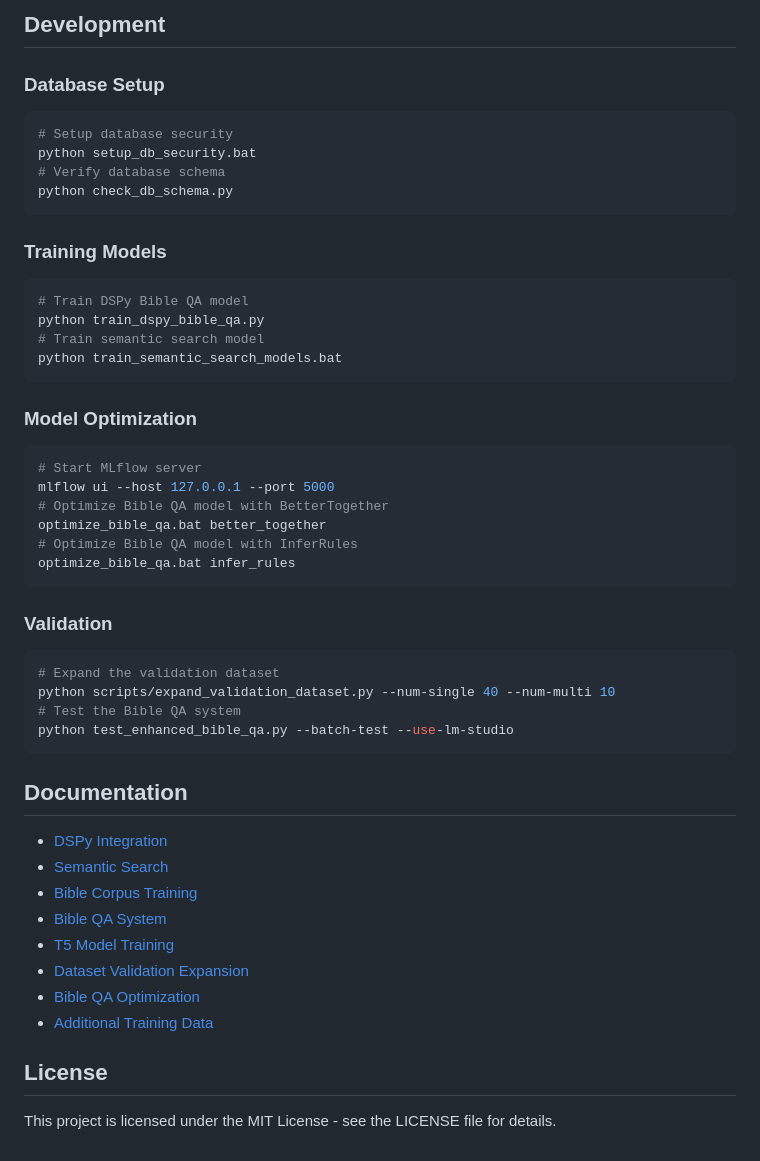
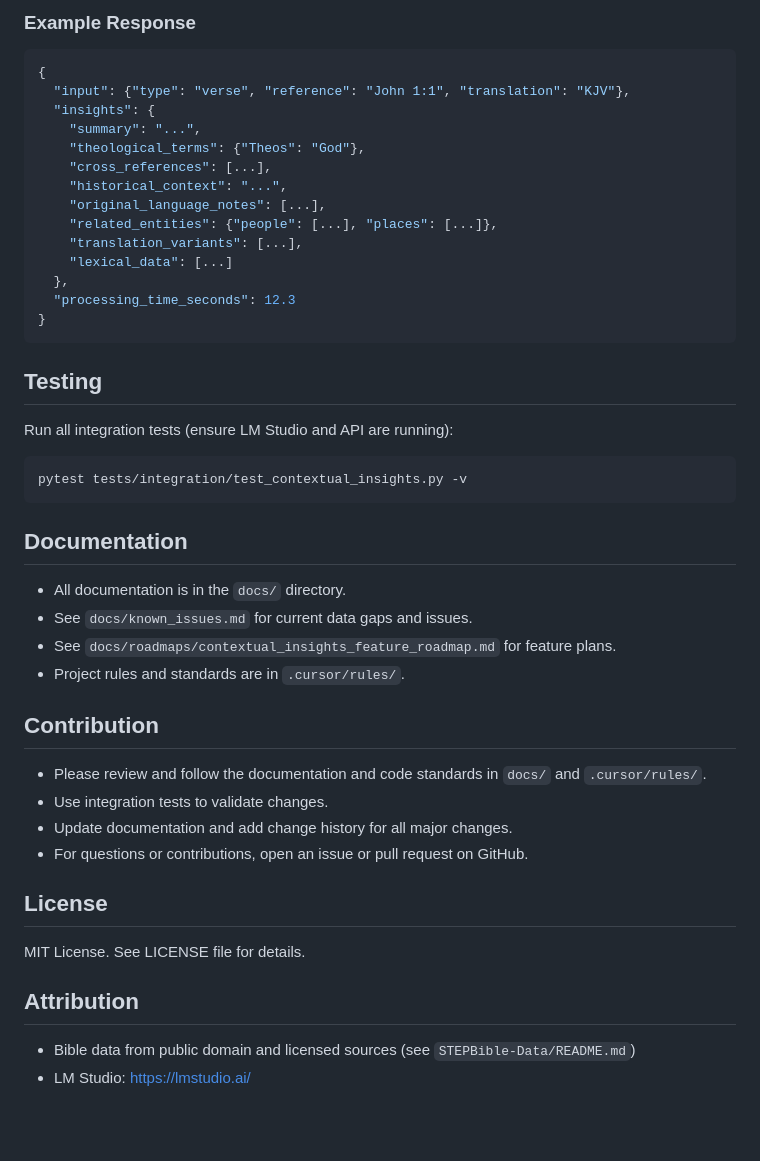
Before and after one commit to iog-creator/BibleScholarProject, a Markdown page: README.md, the part around one of its changes. GitHub-like rendering; blank space fills up the shorter version.

````diff
--- a/README.md
+++ b/README.md
@@ -76,56 +67,45 @@ python start_vector_search_web.bat
 ```
 
-## Development
-
-### Database Setup
-
-```bash
-# Setup database security
-python setup_db_security.bat
-# Verify database schema
-python check_db_schema.py
+### Example Response
+```json
+{
+  "input": {"type": "verse", "reference": "John 1:1", "translation": "KJV"},
+  "insights": {
+    "summary": "...",
+    "theological_terms": {"Theos": "God"},
+    "cross_references": [...],
+    "historical_context": "...",
+    "original_language_notes": [...],
+    "related_entities": {"people": [...], "places": [...]},
+    "translation_variants": [...],
+    "lexical_data": [...]
+  },
+  "processing_time_seconds": 12.3
+}
 ```
 
-### Training Models
+## Testing
 
+Run all integration tests (ensure LM Studio and API are running):
 ```bash
-# Train DSPy Bible QA model
-python train_dspy_bible_qa.py
-# Train semantic search model
-python train_semantic_search_models.bat
-```
-
-### Model Optimization
-
-```bash
-# Start MLflow server
-mlflow ui --host 127.0.0.1 --port 5000
-# Optimize Bible QA model with BetterTogether
-optimize_bible_qa.bat better_together
-# Optimize Bible QA model with InferRules
-optimize_bible_qa.bat infer_rules
-```
-
-### Validation
-
-```bash
-# Expand the validation dataset
-python scripts/expand_validation_dataset.py --num-single 40 --num-multi 10
-# Test the Bible QA system
-python test_enhanced_bible_qa.py --batch-test --use-lm-studio
+pytest tests/integration/test_contextual_insights.py -v
 ```
 
 ## Documentation
+- All documentation is in the `docs/` directory.
+- See `docs/known_issues.md` for current data gaps and issues.
+- See `docs/roadmaps/contextual_insights_feature_roadmap.md` for feature plans.
+- Project rules and standards are in `.cursor/rules/`.
 
-- [DSPy Integration](README_DSPY.md)
-- [Semantic Search](README_VECTOR_SEARCH.md)
-- [Bible Corpus Training](README_BIBLE_CORPUS_TRAINING.md)
-- [Bible QA System](README_BIBLE_QA.md)
-- [T5 Model Training](README_BIBLE_T5_TRAINING.md)
-- [Dataset Validation Expansion](docs/features/dataset_validation_expansion.md)
-- [Bible QA Optimization](docs/features/bible_qa_optimization.md)
-- [Additional Training Data](docs/features/additional_training_data.md)
+## Contribution
+- Please review and follow the documentation and code standards in `docs/` and `.cursor/rules/`.
+- Use integration tests to validate changes.
+- Update documentation and add change history for all major changes.
+- For questions or contributions, open an issue or pull request on GitHub.
 
 ## License
+MIT License. See LICENSE file for details.
 
-This project is licensed under the MIT License - see the LICENSE file for details.
+## Attribution
+- Bible data from public domain and licensed sources (see `STEPBible-Data/README.md`)
+- LM Studio: https://lmstudio.ai/
````
Also changed, not shown: other parts of README.md (+44 -53 lines).
